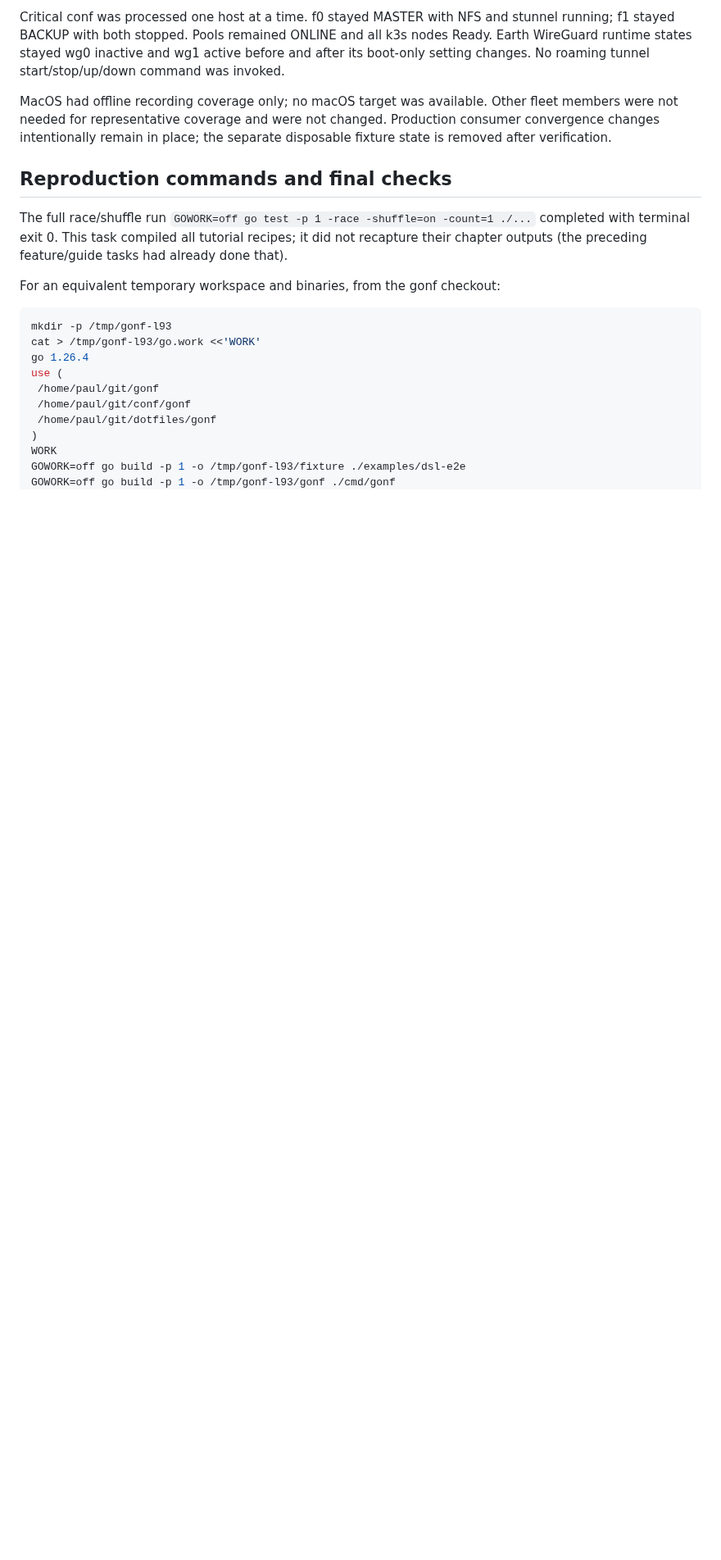
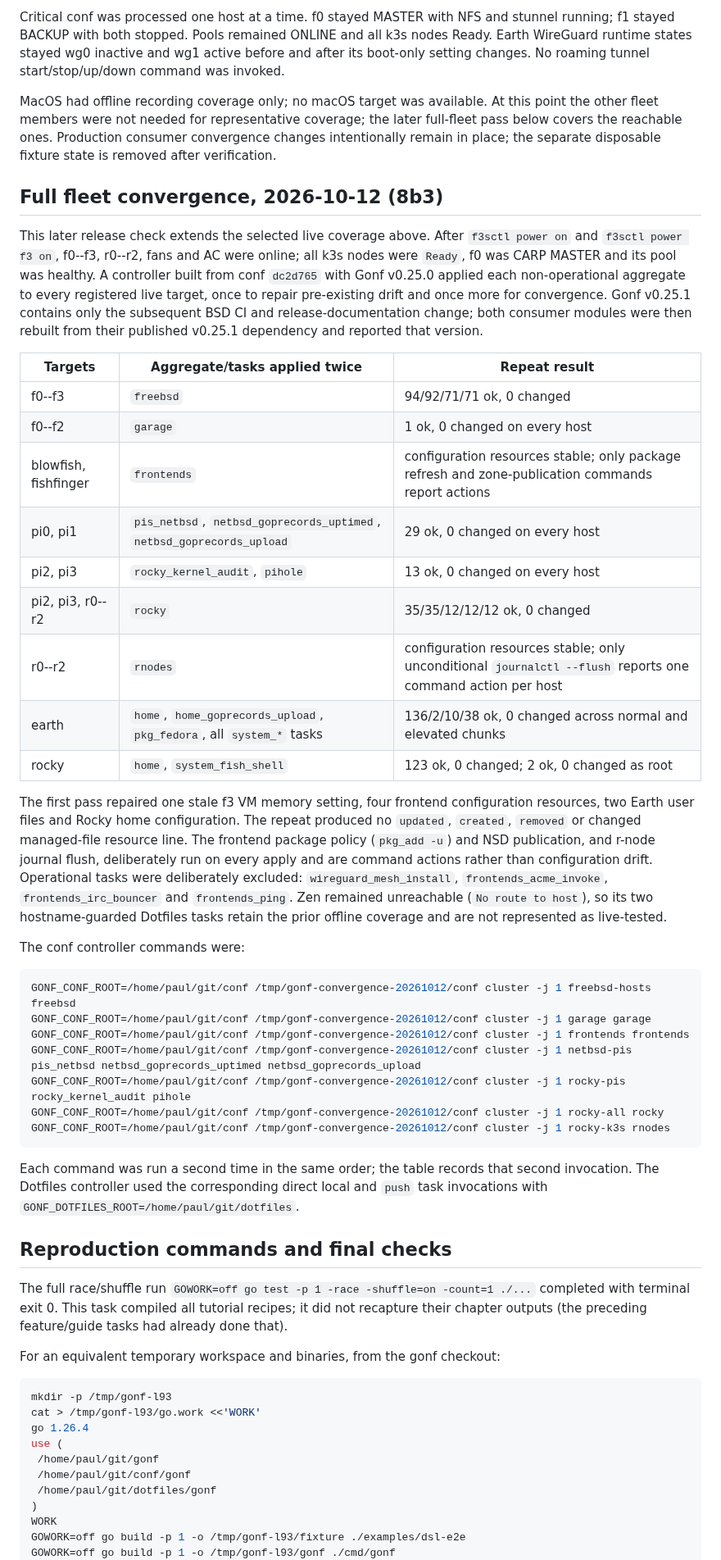
Before and after one commit to snonux/gonf, a Markdown page: examples/dsl-e2e/RESULTS.md, the part around the change. Shown at 82% size. Drawn GitHub-style; blank space fills up the shorter version.

Commit message:
Document full fleet convergence evidence (8b3)

````diff
--- a/examples/dsl-e2e/RESULTS.md
+++ b/examples/dsl-e2e/RESULTS.md
@@ -125,10 +125,62 @@ all k3s nodes Ready. Earth WireGuard runtime states stayed wg0 inactive and wg1
 active before and after its boot-only setting changes. No roaming tunnel
 start/stop/up/down command was invoked.
 
-MacOS had offline recording coverage only; no macOS target was available.
-Other fleet members were not needed for representative coverage and were not
-changed. Production consumer convergence changes intentionally remain in place;
-the separate disposable fixture state is removed after verification.
+MacOS had offline recording coverage only; no macOS target was available. At
+this point the other fleet members were not needed for representative coverage;
+the later full-fleet pass below covers the reachable ones. Production consumer
+convergence changes intentionally remain in place; the separate disposable
+fixture state is removed after verification.
+
+## Full fleet convergence, 2026-10-12 (8b3)
+
+This later release check extends the selected live coverage above. After
+`f3sctl power on` and `f3sctl power f3 on`, f0--f3, r0--r2, fans and AC were
+online; all k3s nodes were `Ready`, f0 was CARP MASTER and its pool was
+healthy. A controller built from conf `dc2d765` with Gonf v0.25.0 applied each
+non-operational aggregate to every registered live target, once to repair
+pre-existing drift and once more for convergence. Gonf v0.25.1 contains only
+the subsequent BSD CI and release-documentation change; both consumer modules
+were then rebuilt from their published v0.25.1 dependency and reported that
+version.
+
+| Targets | Aggregate/tasks applied twice | Repeat result |
+|---|---|---|
+| f0--f3 | `freebsd` | 94/92/71/71 ok, 0 changed |
+| f0--f2 | `garage` | 1 ok, 0 changed on every host |
+| blowfish, fishfinger | `frontends` | configuration resources stable; only package refresh and zone-publication commands report actions |
+| pi0, pi1 | `pis_netbsd`, `netbsd_goprecords_uptimed`, `netbsd_goprecords_upload` | 29 ok, 0 changed on every host |
+| pi2, pi3 | `rocky_kernel_audit`, `pihole` | 13 ok, 0 changed on every host |
+| pi2, pi3, r0--r2 | `rocky` | 35/35/12/12/12 ok, 0 changed |
+| r0--r2 | `rnodes` | configuration resources stable; only unconditional `journalctl --flush` reports one command action per host |
+| earth | `home`, `home_goprecords_upload`, `pkg_fedora`, all `system_*` tasks | 136/2/10/38 ok, 0 changed across normal and elevated chunks |
+| rocky | `home`, `system_fish_shell` | 123 ok, 0 changed; 2 ok, 0 changed as root |
+
+The first pass repaired one stale f3 VM memory setting, four frontend
+configuration resources, two Earth user files and Rocky home configuration.
+The repeat produced no `updated`, `created`, `removed` or changed managed-file
+resource line. The frontend package policy (`pkg_add -u`) and NSD publication,
+and r-node journal flush, deliberately run on every apply and are command
+actions rather than configuration drift. Operational tasks were deliberately
+excluded: `wireguard_mesh_install`, `frontends_acme_invoke`,
+`frontends_irc_bouncer` and `frontends_ping`. Zen remained unreachable (`No
+route to host`), so its two hostname-guarded Dotfiles tasks retain the prior
+offline coverage and are not represented as live-tested.
+
+The conf controller commands were:
+
+```sh
+GONF_CONF_ROOT=/home/paul/git/conf /tmp/gonf-convergence-20261012/conf cluster -j 1 freebsd-hosts freebsd
+GONF_CONF_ROOT=/home/paul/git/conf /tmp/gonf-convergence-20261012/conf cluster -j 1 garage garage
+GONF_CONF_ROOT=/home/paul/git/conf /tmp/gonf-convergence-20261012/conf cluster -j 1 frontends frontends
+GONF_CONF_ROOT=/home/paul/git/conf /tmp/gonf-convergence-20261012/conf cluster -j 1 netbsd-pis pis_netbsd netbsd_goprecords_uptimed netbsd_goprecords_upload
+GONF_CONF_ROOT=/home/paul/git/conf /tmp/gonf-convergence-20261012/conf cluster -j 1 rocky-pis rocky_kernel_audit pihole
+GONF_CONF_ROOT=/home/paul/git/conf /tmp/gonf-convergence-20261012/conf cluster -j 1 rocky-all rocky
+GONF_CONF_ROOT=/home/paul/git/conf /tmp/gonf-convergence-20261012/conf cluster -j 1 rocky-k3s rnodes
+```
+
+Each command was run a second time in the same order; the table records that
+second invocation. The Dotfiles controller used the corresponding direct local
+and `push` task invocations with `GONF_DOTFILES_ROOT=/home/paul/git/dotfiles`.
 
 ## Reproduction commands and final checks
 
````
